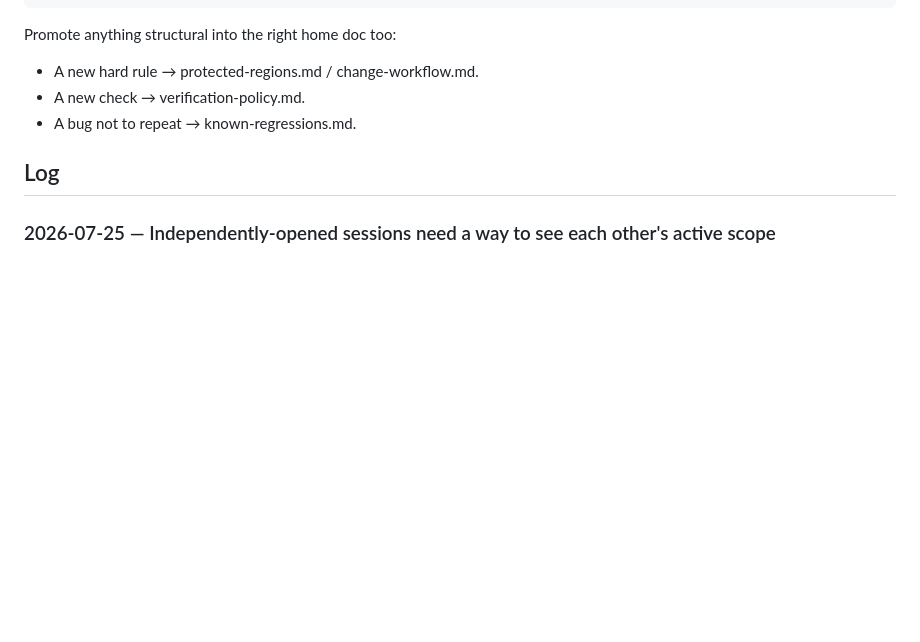
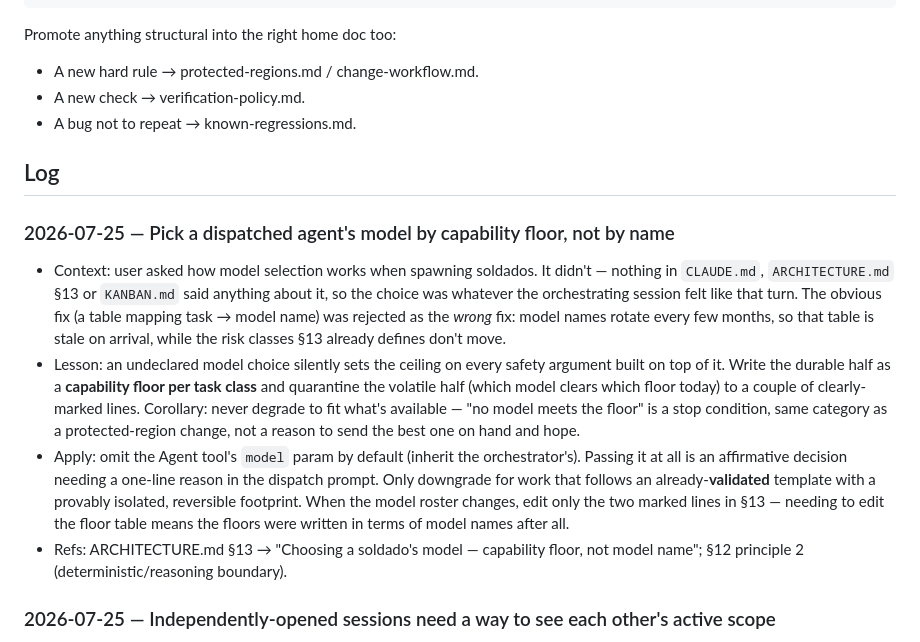
Before and after one commit to n333k0/hikari-studio-demo, a Markdown page: docs/project-lessons.md, the part around the change. GitHub-like rendering; blank space fills up the shorter version.

```diff
--- a/docs/project-lessons.md
+++ b/docs/project-lessons.md
@@ -19,6 +19,31 @@ Promote anything structural into the right home doc too:
 - A bug not to repeat → known-regressions.md.
 
 ## Log
+
+### 2026-07-25 — Pick a dispatched agent's model by capability floor, not by name
+- Context: user asked how model selection works when spawning soldados. It
+  didn't — nothing in `CLAUDE.md`, `ARCHITECTURE.md` §13 or `KANBAN.md` said
+  anything about it, so the choice was whatever the orchestrating session felt
+  like that turn. The obvious fix (a table mapping task → model name) was
+  rejected as the *wrong* fix: model names rotate every few months, so that
+  table is stale on arrival, while the risk classes §13 already defines don't
+  move.
+- Lesson: an undeclared model choice silently sets the ceiling on every safety
+  argument built on top of it. Write the durable half as a **capability floor
+  per task class** and quarantine the volatile half (which model clears which
+  floor today) to a couple of clearly-marked lines. Corollary: never degrade to
+  fit what's available — "no model meets the floor" is a stop condition, same
+  category as a protected-region change, not a reason to send the best one on
+  hand and hope.
+- Apply: omit the Agent tool's `model` param by default (inherit the
+  orchestrator's). Passing it at all is an affirmative decision needing a
+  one-line reason in the dispatch prompt. Only downgrade for work that follows
+  an already-**validated** template with a provably isolated, reversible
+  footprint. When the model roster changes, edit only the two marked lines in
+  §13 — needing to edit the floor table means the floors were written in terms
+  of model names after all.
+- Refs: ARCHITECTURE.md §13 → "Choosing a soldado's model — capability floor,
+  not model name"; §12 principle 2 (deterministic/reasoning boundary).
 
 ### 2026-07-25 — Independently-opened sessions need a way to see each other's active scope
 - Context: user opened a second Claude Code session (dashboard work) while
```
Also changed, not shown: docs/ARCHITECTURE.md (+54 -0 lines).
